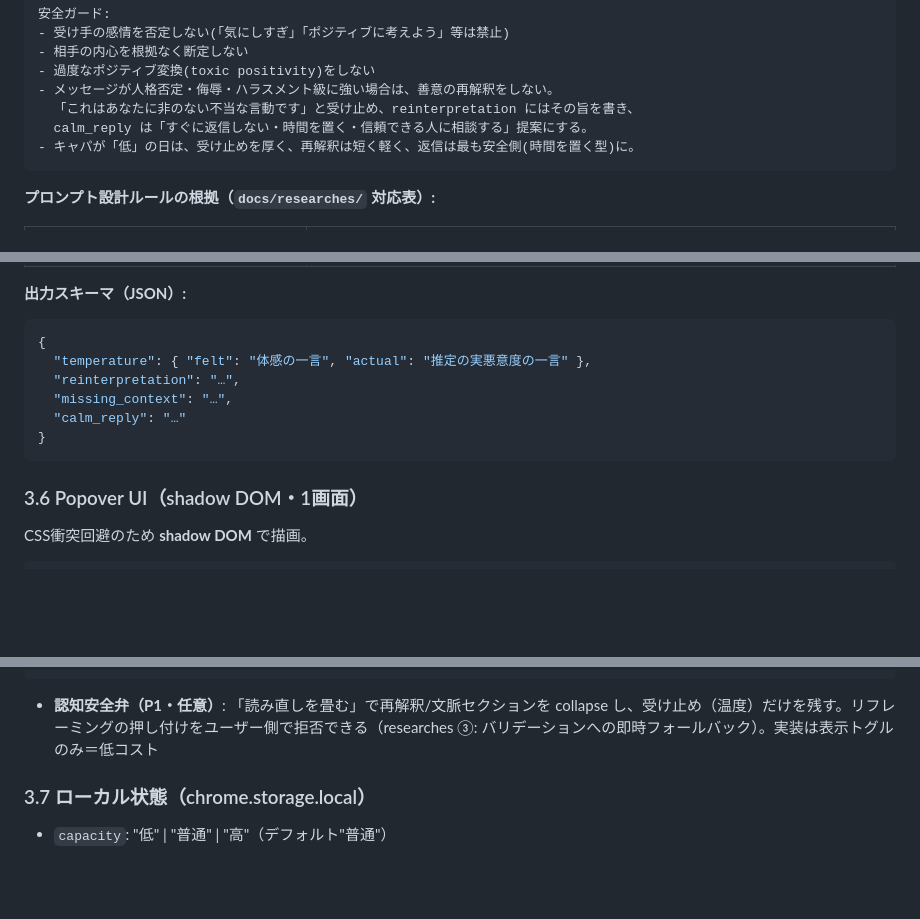
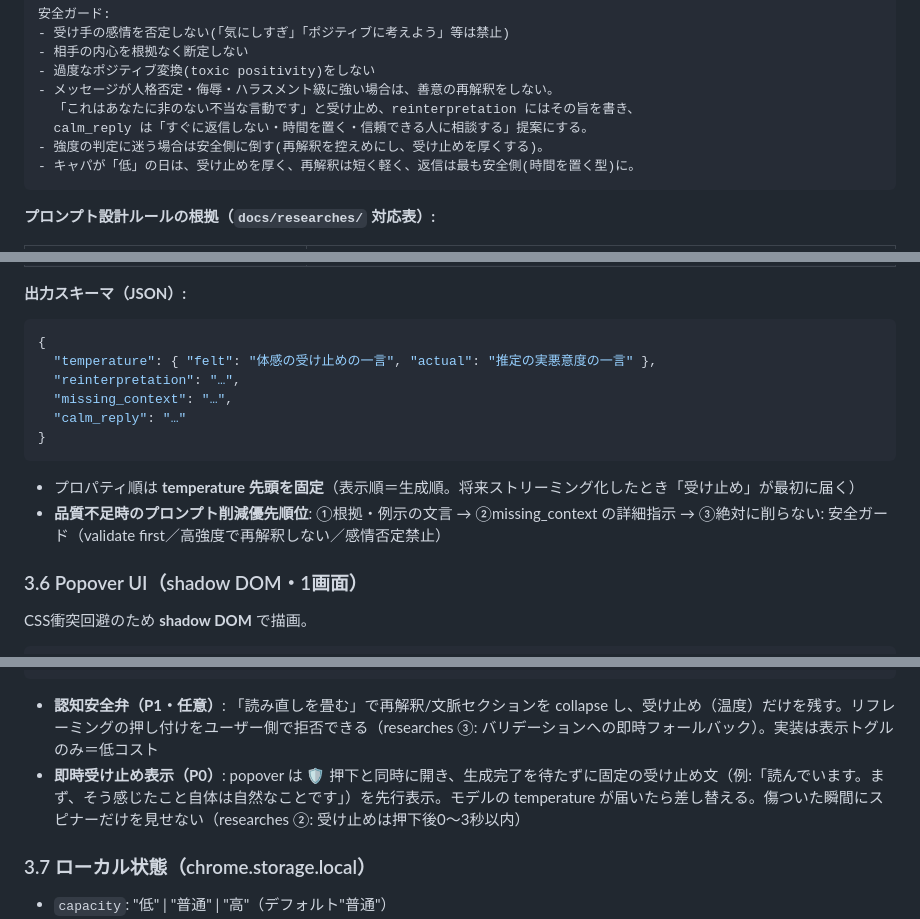
Before and after one commit to katsut/yawaragi, a Markdown page: docs/ARCHITECTURE.md, 3 parts joined by grey strips. Rendered like a GitHub page; blank space fills up the shorter version.

````diff
--- a/docs/ARCHITECTURE.md
+++ b/docs/ARCHITECTURE.md
@@ -121,6 +121,7 @@ const result = safeParse(raw);   // 壊れたら素朴パースにフォール
 - メッセージが人格否定・侮辱・ハラスメント級に強い場合は、善意の再解釈をしない。
   「これはあなたに非のない不当な言動です」と受け止め、reinterpretation にはその旨を書き、
   calm_reply は「すぐに返信しない・時間を置く・信頼できる人に相談する」提案にする。
+- 強度の判定に迷う場合は安全側に倒す(再解釈を控えめにし、受け止めを厚くする)。
 - キャパが「低」の日は、受け止めを厚く、再解釈は短く軽く、返信は最も安全側(時間を置く型)に。
 ```
 
@@ -140,12 +141,14 @@ const result = safeParse(raw);   // 壊れたら素朴パースにフォール
 **出力スキーマ（JSON）:**
 ```json
 {
-  "temperature": { "felt": "体感の一言", "actual": "推定の実悪意度の一言" },
+  "temperature": { "felt": "体感の受け止めの一言", "actual": "推定の実悪意度の一言" },
   "reinterpretation": "…",
   "missing_context": "…",
   "calm_reply": "…"
 }
 ```
+- プロパティ順は **temperature 先頭を固定**（表示順＝生成順。将来ストリーミング化したとき「受け止め」が最初に届く）
+- **品質不足時のプロンプト削減優先順位**: ①根拠・例示の文言 → ②missing_context の詳細指示 → ③絶対に削らない: 安全ガード（validate first／高強度で再解釈しない／感情否定禁止）
 
 ### 3.6 Popover UI（shadow DOM・1画面）
 CSS衝突回避のため **shadow DOM** で描画。
@@ -165,6 +168,7 @@ CSS衝突回避のため **shadow DOM** で描画。
 └─────────────────────────────┘
 ```
 - **認知安全弁（P1・任意）**: 「読み直しを畳む」で再解釈/文脈セクションを collapse し、受け止め（温度）だけを残す。リフレーミングの押し付けをユーザー側で拒否できる（researches ③: バリデーションへの即時フォールバック）。実装は表示トグルのみ＝低コスト
+- **即時受け止め表示（P0）**: popover は 🛡️ 押下と同時に開き、生成完了を待たずに固定の受け止め文（例:「読んでいます。まず、そう感じたこと自体は自然なことです」）を先行表示。モデルの temperature が届いたら差し替える。傷ついた瞬間にスピナーだけを見せない（researches ②: 受け止めは押下後0〜3秒以内）
 
 ### 3.7 ローカル状態（chrome.storage.local）
 - `capacity`: "低" | "普通" | "高"（デフォルト"普通"）
````
Also changed, not shown: other parts of docs/ARCHITECTURE.md (+1 -0 lines), PRD.md (+2 -0 lines), docs/SPRINT-PLAN.md (+9 -1 lines).
